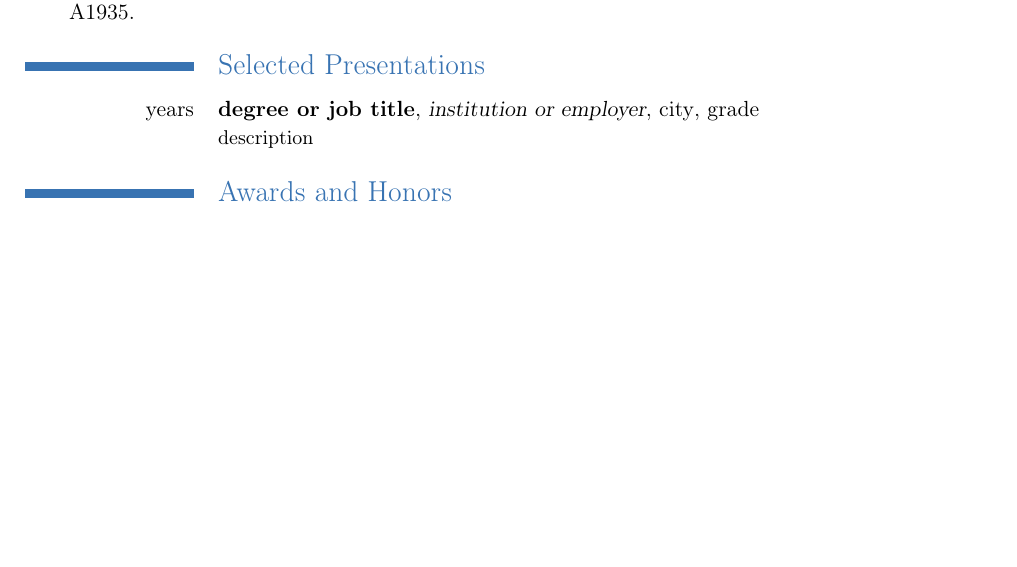
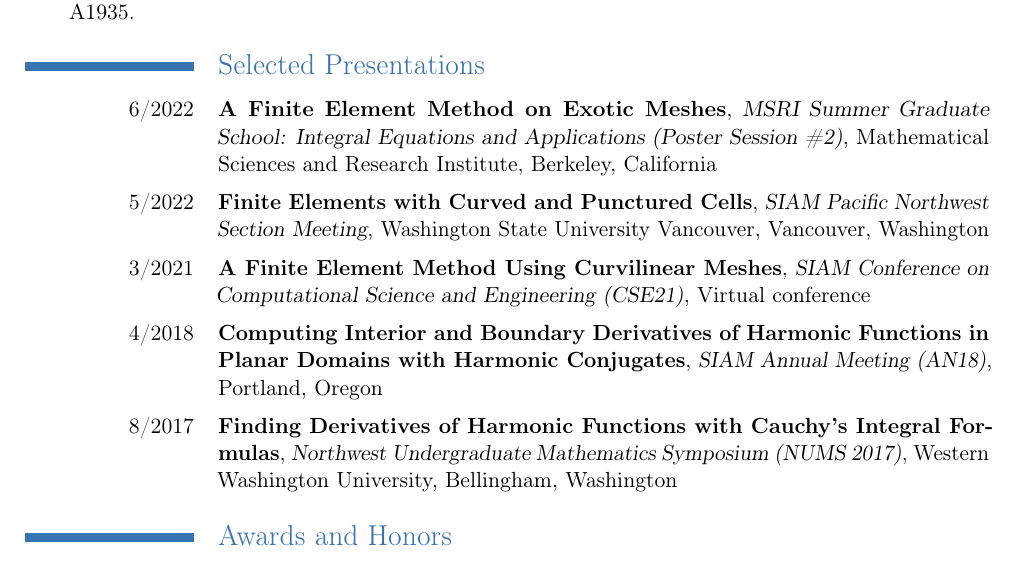
Before and after one commit to samreynoldsmath/cv, a LaTeX CV (sam-reynolds-cv.tex, which reads src/presentations.tex): part of page 2 of 3, cut so that both start at the same text, the shorter picture padded with empty space. Compiled offline with pdfLaTeX.

Commit message:
add selected presentations

```diff
--- a/src/presentations.tex
+++ b/src/presentations.tex
@@ -1,9 +1,41 @@
 \section{Selected Presentations}
 
 \cventry
-{years}
-{degree or job title}
-{institution or employer}
-{city}
-{grade}
-{description}
+{6/2022}
+{A Finite Element Method on Exotic Meshes}
+{MSRI Summer Graduate School: Integral Equations and Applications (Poster Session \#2)}
+{Mathematical Sciences and Research Institute, Berkeley, California}
+{}
+{}
+
+\cventry
+{5/2022}
+{Finite Elements with Curved and Punctured Cells}
+{SIAM Pacific Northwest Section Meeting}
+{Washington State University Vancouver, Vancouver, Washington}
+{}
+{}
+
+\cventry
+{3/2021}
+{A Finite Element Method Using Curvilinear Meshes}
+{SIAM Conference on Computational Science and Engineering (CSE21)}
+{Virtual conference}
+{}
+{}
+
+\cventry
+{4/2018}
+{Computing Interior and Boundary Derivatives of Harmonic Functions in Planar Domains with Harmonic Conjugates}
+{SIAM Annual Meeting (AN18)}
+{Portland, Oregon}
+{}
+{}
+
+\cventry
+{8/2017}
+{Finding Derivatives of Harmonic Functions with Cauchy's Integral Formulas}
+{Northwest Undergraduate Mathematics Symposium (NUMS 2017)}
+{Western Washington University, Bellingham, Washington}
+{}
+{}
```
Also changed, not shown: sam-reynolds-cv.pdf.
